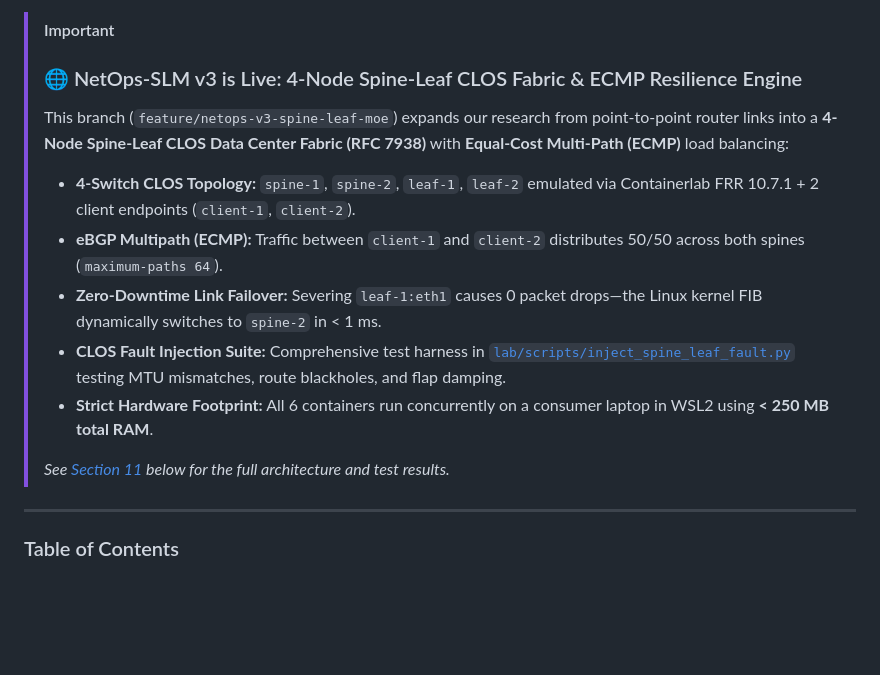
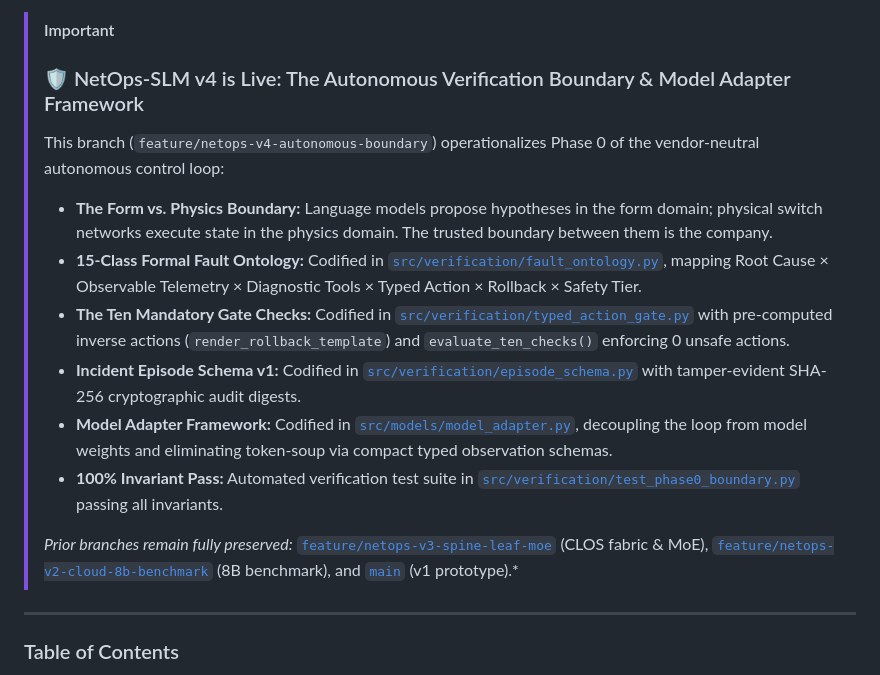
Before and after one commit to gaurav-pathrabe/netops-slm, a Markdown page: README.md, the part around one of its changes. GitHub-like rendering; blank space fills up the shorter version.

Commit message:
docs(readme): add v4 Autonomous Boundary badge and feature callout

```diff
--- a/README.md
+++ b/README.md
@@ -16,16 +17,17 @@
 An edge-native, zero-cloud-spend architecture for diagnosing and remediating IP/BGP routing faults directly on consumer laptop hardware (NVIDIA GeForce RTX 2050 4GB). Investigates whether a 4-bit quantized Small Language Model (`Qwen2.5-Coder-1.5B`) fine-tuned on real routing telemetry can safely self-heal network outages—or whether a deterministic, rule-based runbook remains the optimal production engine.
 
 > [!IMPORTANT]
-> ### 🌐 NetOps-SLM v3 is Live: 4-Node Spine-Leaf CLOS Fabric & ECMP Resilience Engine
-> This branch (`feature/netops-v3-spine-leaf-moe`) expands our research from point-to-point router links into a **4-Node Spine-Leaf CLOS Data Center Fabric (RFC 7938)** with **Equal-Cost Multi-Path (ECMP)** load balancing:
+> ### 🛡️ NetOps-SLM v4 is Live: The Autonomous Verification Boundary & Model Adapter Framework
+> This branch (`feature/netops-v4-autonomous-boundary`) operationalizes Phase 0 of the vendor-neutral autonomous control loop:
 >
-> * **4-Switch CLOS Topology:** `spine-1`, `spine-2`, `leaf-1`, `leaf-2` emulated via Containerlab FRR 10.7.1 + 2 client endpoints (`client-1`, `client-2`).
-> * **eBGP Multipath (ECMP):** Traffic between `client-1` and `client-2` distributes 50/50 across both spines (`maximum-paths 64`).
-> * **Zero-Downtime Link Failover:** Severing `leaf-1:eth1` causes 0 packet drops—the Linux kernel FIB dynamically switches to `spine-2` in < 1 ms.
-> * **CLOS Fault Injection Suite:** Comprehensive test harness in [`lab/scripts/inject_spine_leaf_fault.py`](file:///c:/Users/kali/Downloads/cmdc/NetOps_LLM_and_Jobs/lab/scripts/inject_spine_leaf_fault.py) testing MTU mismatches, route blackholes, and flap damping.
-> * **Strict Hardware Footprint:** All 6 containers run concurrently on a consumer laptop in WSL2 using **< 250 MB total RAM**.
+> * **The Form vs. Physics Boundary:** Language models propose hypotheses in the form domain; physical switch networks execute state in the physics domain. The trusted boundary between them is the company.
+> * **15-Class Formal Fault Ontology:** Codified in [`src/verification/fault_ontology.py`](file:///c:/Users/kali/Downloads/cmdc/NetOps_LLM_and_Jobs/src/verification/fault_ontology.py), mapping Root Cause × Observable Telemetry × Diagnostic Tools × Typed Action × Rollback × Safety Tier.
+> * **The Ten Mandatory Gate Checks:** Codified in [`src/verification/typed_action_gate.py`](file:///c:/Users/kali/Downloads/cmdc/NetOps_LLM_and_Jobs/src/verification/typed_action_gate.py) with pre-computed inverse actions (`render_rollback_template`) and `evaluate_ten_checks()` enforcing 0 unsafe actions.
+> * **Incident Episode Schema v1:** Codified in [`src/verification/episode_schema.py`](file:///c:/Users/kali/Downloads/cmdc/NetOps_LLM_and_Jobs/src/verification/episode_schema.py) with tamper-evident SHA-256 cryptographic audit digests.
+> * **Model Adapter Framework:** Codified in [`src/models/model_adapter.py`](file:///c:/Users/kali/Downloads/cmdc/NetOps_LLM_and_Jobs/src/models/model_adapter.py), decoupling the loop from model weights and eliminating token-soup via compact typed observation schemas.
+> * **100% Invariant Pass:** Automated verification test suite in [`src/verification/test_phase0_boundary.py`](file:///c:/Users/kali/Downloads/cmdc/NetOps_LLM_and_Jobs/src/verification/test_phase0_boundary.py) passing all invariants.
 >
-> *See [Section 11](#11--netops-slm-v3-4-node-spine-leaf-clos-fabric--ecmp-resilience) below for the full architecture and test results.*
+> *Prior branches remain fully preserved:* [`feature/netops-v3-spine-leaf-moe`](https://github.com/gaurav-pathrabe/netops-slm/tree/feature/netops-v3-spine-leaf-moe) (CLOS fabric & MoE), [`feature/netops-v2-cloud-8b-benchmark`](https://github.com/gaurav-pathrabe/netops-slm/tree/feature/netops-v2-cloud-8b-benchmark) (8B benchmark), and [`main`](https://github.com/gaurav-pathrabe/netops-slm/tree/main) (v1 prototype).*
 
 ---
 
```
Also changed, not shown: other parts of README.md (+1 -0 lines).
